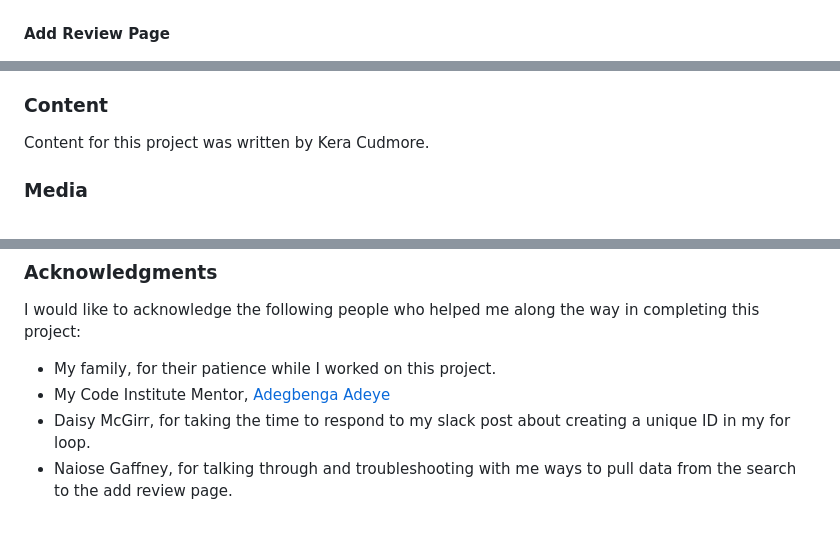
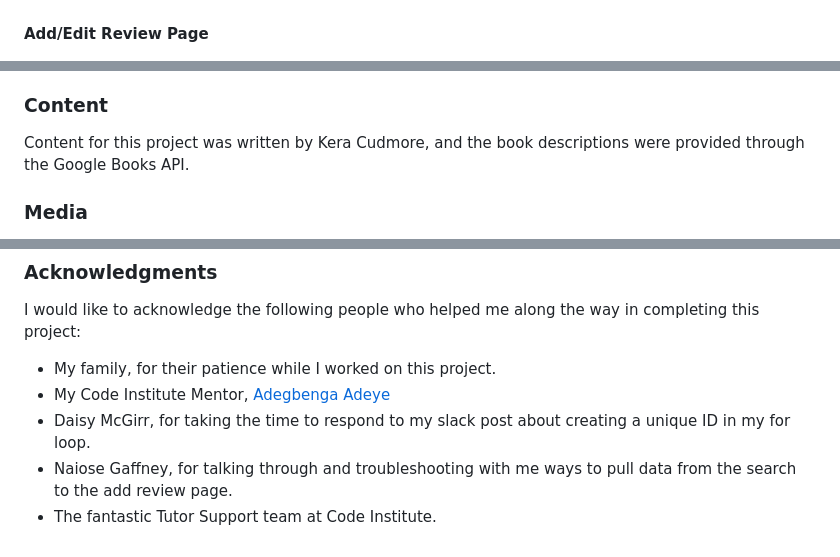
Before and after one commit to kera-cudmore/BookWorm, a Markdown page: README.md, 3 parts joined by grey strips. Drawn GitHub-style.

```diff
--- a/README.md
+++ b/README.md
@@ -141,6 +141,6 @@ Wireframes were created for mobile, tablet and desktop using Balsamiq.
 #### __Add Bookshelf Page__
 ![Add Bookshelf Page](documentation/wireframes/add-bookshelf.png)
 
-#### __Add Review Page__
+#### __Add/Edit Review Page__
 ![Add Review Page](documentation/wireframes/add-review.png)
 
@@ -364,7 +372,7 @@ Please see [testing.md](TESTING.md) for all testing performed
 
 ### Content
 
-Content for this project was written by Kera Cudmore.
+Content for this project was written by Kera Cudmore, and the book descriptions were provided through the Google Books API.
 
 ### Media
 
@@ -381,3 +389,4 @@ I would like to acknowledge the following people who helped me along the way in
 * My Code Institute Mentor, [Adegbenga Adeye](https://github.com/deye9)
 * Daisy McGirr, for taking the time to respond to my slack post about creating a unique ID in my for loop.
 * Naiose Gaffney, for talking through and troubleshooting with me ways to pull data from the search to the add review page.
+* The fantastic Tutor Support team at Code Institute.
```
Also changed, not shown: other parts of README.md (+12 -4 lines), documentation/wireframes/books.png (added), documentation/wireframes/error.png (added), documentation/wireframes/home.png (added).
